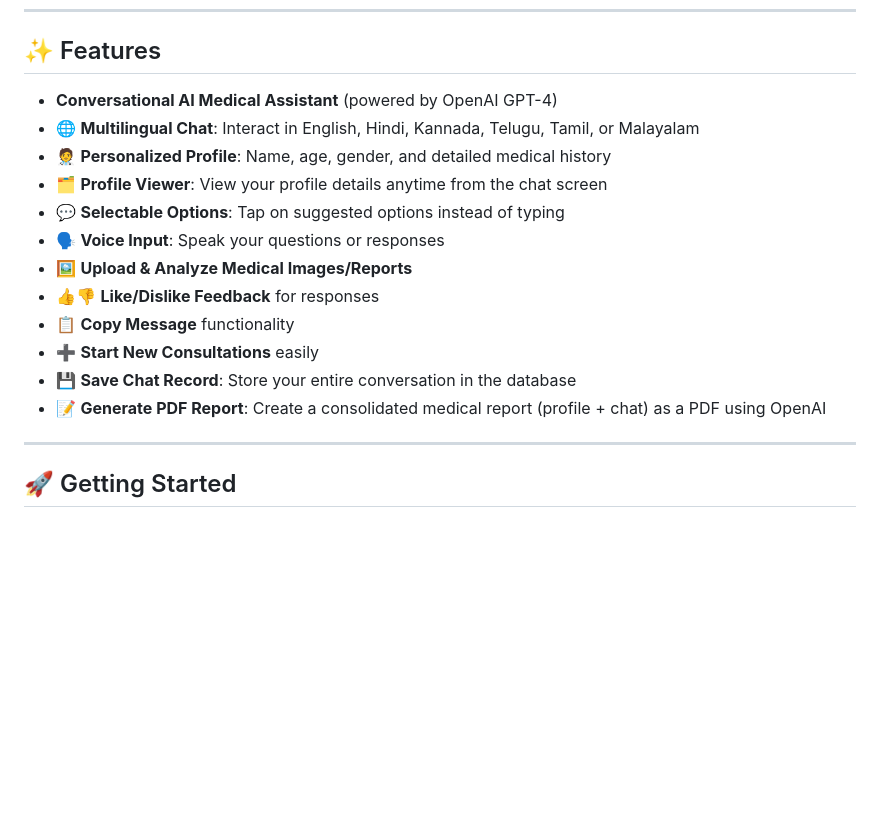
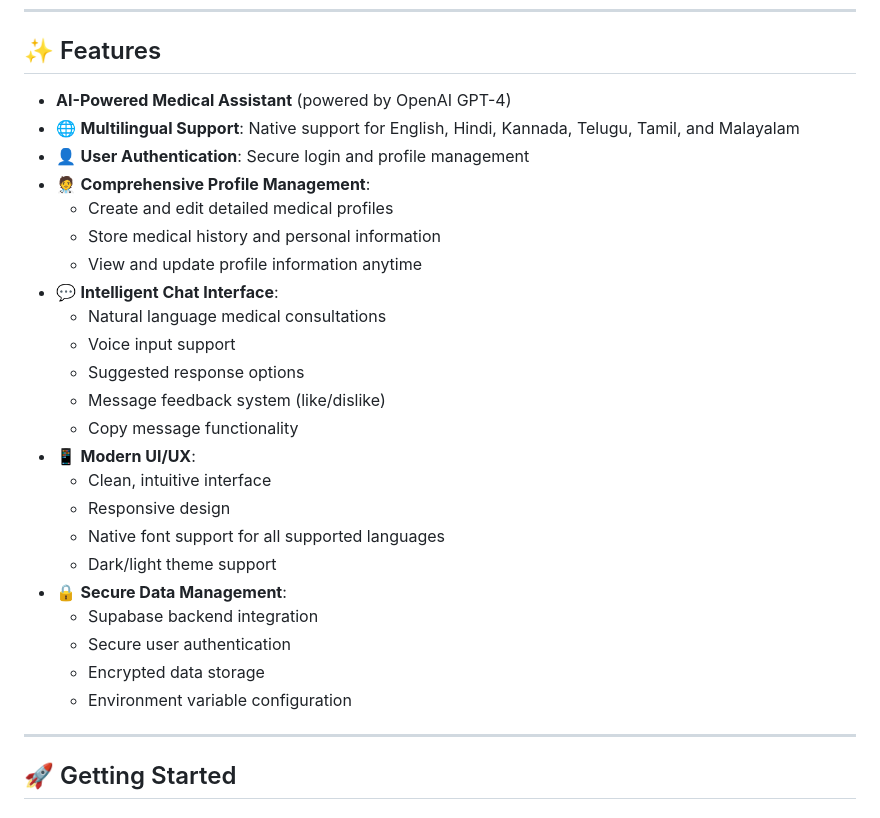
Before and after one commit to WARIO-7183/MoBAdOC, a Markdown page: README.md, the part around one of its changes. Rendered like a GitHub page; blank space fills up the shorter version.

```diff
--- a/README.md
+++ b/README.md
@@ -9,18 +9,29 @@ A modern, AI-powered Flutter chat app for medical guidance, multilingual support
 
 ## ✨ Features
 
-- **Conversational AI Medical Assistant** (powered by OpenAI GPT-4)
-- 🌐 **Multilingual Chat**: Interact in English, Hindi, Kannada, Telugu, Tamil, or Malayalam
-- 🧑‍⚕️ **Personalized Profile**: Name, age, gender, and detailed medical history
-- 🗂️ **Profile Viewer**: View your profile details anytime from the chat screen
-- 💬 **Selectable Options**: Tap on suggested options instead of typing
-- 🗣️ **Voice Input**: Speak your questions or responses
-- 🖼️ **Upload & Analyze Medical Images/Reports**
-- 👍👎 **Like/Dislike Feedback** for responses
-- 📋 **Copy Message** functionality
-- ➕ **Start New Consultations** easily
-- 💾 **Save Chat Record**: Store your entire conversation in the database
-- 📝 **Generate PDF Report**: Create a consolidated medical report (profile + chat) as a PDF using OpenAI
+- **AI-Powered Medical Assistant** (powered by OpenAI GPT-4)
+- 🌐 **Multilingual Support**: Native support for English, Hindi, Kannada, Telugu, Tamil, and Malayalam
+- 👤 **User Authentication**: Secure login and profile management
+- 🧑‍⚕️ **Comprehensive Profile Management**:
+  - Create and edit detailed medical profiles
+  - Store medical history and personal information
+  - View and update profile information anytime
+- 💬 **Intelligent Chat Interface**:
+  - Natural language medical consultations
+  - Voice input support
+  - Suggested response options
+  - Message feedback system (like/dislike)
+  - Copy message functionality
+- 📱 **Modern UI/UX**:
+  - Clean, intuitive interface
+  - Responsive design
+  - Native font support for all supported languages
+  - Dark/light theme support
+- 🔒 **Secure Data Management**:
+  - Supabase backend integration
+  - Secure user authentication
+  - Encrypted data storage
+  - Environment variable configuration
 
 ---
 
```
Also changed, not shown: other parts of README.md (+23 -24 lines).
